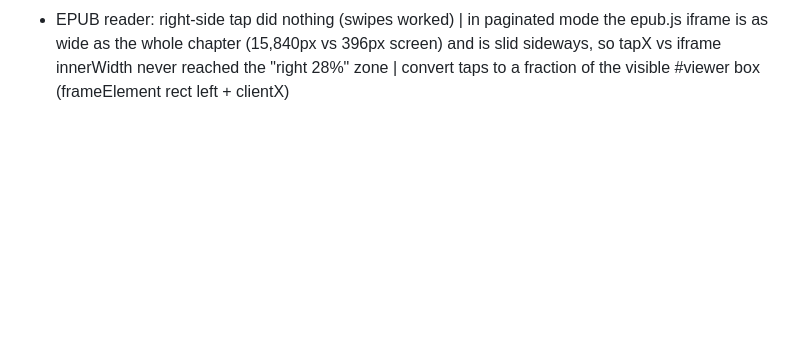
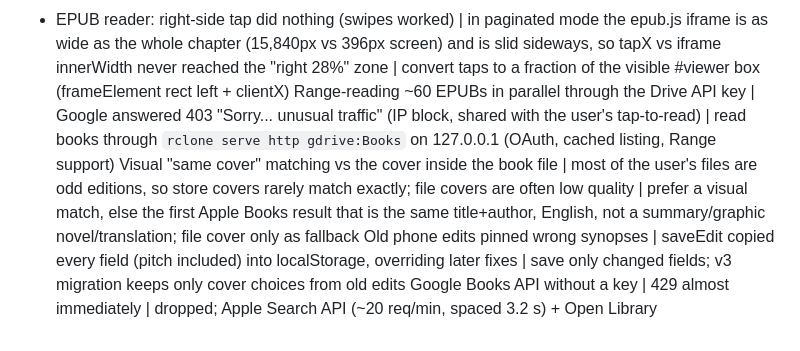
Before and after one commit to terriblyoffendedmarketer-stack/quotes-project, a Markdown page: learnings.md, the part around the change. GitHub-like rendering; blank space fills up the shorter version.

Commit message:
docs: cover/synopsis scripts and learnings
Co-Authored-By: Claude Opus 5.5 <noreply@anthropic.com>

```diff
--- a/learnings.md
+++ b/learnings.md
@@ -87,3 +87,7 @@
 - PDF reader looked broken in headless Chrome (canvas created, render never finished) | headless Chrome (both virtual-time and --timeout modes) stalls PDF.js worker rendering; real Chrome renders fine | verify PDF.js pages in a real browser (Claude in Chrome) — headless dumps are only good for checking that PDF loaded (numPages)
 - Android Chrome can't show PDFs inline (iframe/blob just downloads) | no built-in PDF viewer in mobile Chrome | render with PDF.js 3.11.174 UMD (window.pdfjsLib) to <canvas>, cap canvas pixels + DPR 2 so big scanned pages don't go blank
 - EPUB reader: right-side tap did nothing (swipes worked) | in paginated mode the epub.js iframe is as wide as the whole chapter (15,840px vs 396px screen) and is slid sideways, so tapX vs iframe innerWidth never reached the "right 28%" zone | convert taps to a fraction of the visible #viewer box (frameElement rect left + clientX)
+Range-reading ~60 EPUBs in parallel through the Drive API key | Google answered 403 "Sorry... unusual traffic" (IP block, shared with the user's tap-to-read) | read books through `rclone serve http gdrive:Books` on 127.0.0.1 (OAuth, cached listing, Range support)
+Visual "same cover" matching vs the cover inside the book file | most of the user's files are odd editions, so store covers rarely match exactly; file covers are often low quality | prefer a visual match, else the first Apple Books result that is the same title+author, English, not a summary/graphic novel/translation; file cover only as fallback
+Old phone edits pinned wrong synopses | saveEdit copied every field (pitch included) into localStorage, overriding later fixes | save only changed fields; v3 migration keeps only cover choices from old edits
+Google Books API without a key | 429 almost immediately | dropped; Apple Search API (~20 req/min, spaced 3.2 s) + Open Library
```
Also changed, not shown: CLAUDE.md (+3 -1 lines).
